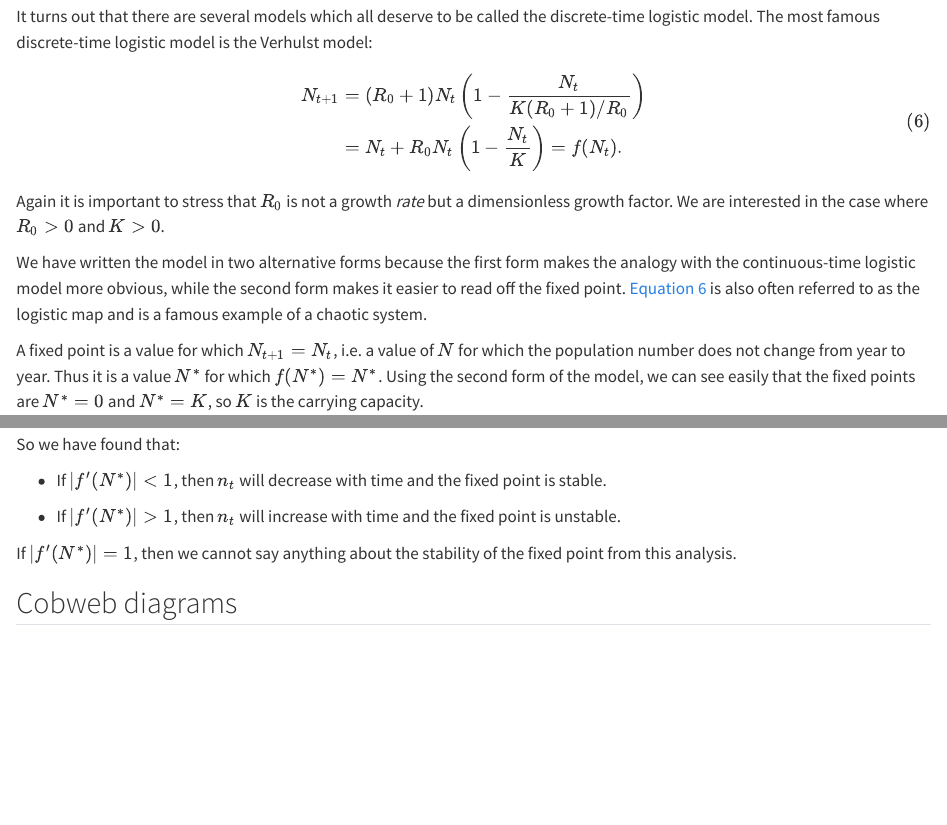
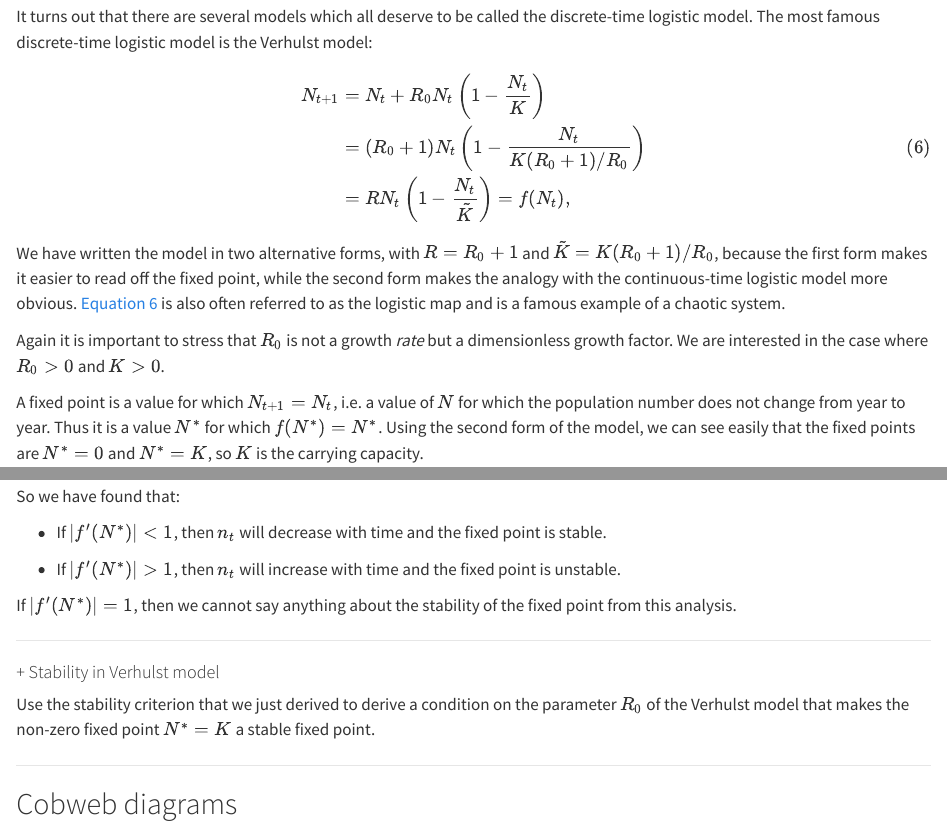
Before and after one commit to gustavdelius/MathematicalEcologyAndEpidemiology2025, a Quarto document (discrete_time.qmd): the page in a window 1100 px wide, from 2080 px down, and a second part further down, joined at a grey line. Rendered offline with R 4.5, knitr and Pandoc in place of Quarto, with nearby package versions.

Commit message:
Adding exercise and improve presentation

```diff
--- a/discrete_time.qmd
+++ b/discrete_time.qmd
@@ -81,13 +81,15 @@ It turns out that there are several models which all deserve to be called the di
 
 $$
 \begin{split}
-N_{t+1} &= (R_0+1)N_t\left(1 - \frac{N_t}{K(R_0+1)/R_0}\right)\\
-&=N_t + R_0 N_t\left(1 - \frac{N_t}{K}\right)=f(N_t).
+N_{t+1}
+&=N_t + R_0 N_t\left(1 - \frac{N_t}{K}\right)\\
+&= (R_0+1)N_t\left(1 - \frac{N_t}{K(R_0+1)/R_0}\right)\\
+&= RN_t\left(1-\frac{N_t}{\tilde{K}}\right)=f(N_t),
 \end{split}
 $$ {#eq-verhulst}
+We have written the model in two alternative forms, with $R=R_0+1$ and $\tilde{K}=K(R_0+1)/R_0$, because the first form makes it easier to read off the fixed point, while the second form makes the analogy with the continuous-time logistic model more obvious. @eq-verhulst is also often referred to as the logistic map and is a famous example of a chaotic system.
+
 Again it is important to stress that $R_0$ is not a growth _rate_ but a dimensionless growth factor. We are interested in the case where $R_0>0$ and $K>0$.
-
-We have written the model in two alternative forms because the first form makes the analogy with the continuous-time logistic model more obvious, while the second form makes it easier to read off the fixed point. @eq-verhulst is also often referred to as the logistic map and is a famous example of a chaotic system.
 
 A fixed point is a value for which $N_{t+1}=N_t$, i.e. a value of $N$ for which the population number does not change from year to year. Thus it is a value $N^*$ for which $f(N^*)=N^*$. Using the second form of the model, we can see easily that the fixed points are $N^*=0$ and $N^*=K$, so $K$ is the carrying capacity.
 
@@ -115,6 +117,17 @@ So we have found that:
 * If $|f'(N^*)|>1$, then $n_t$ will increase with time and the fixed point is unstable.
 
 If $|f'(N^*)|=1$, then we cannot say anything about the stability of the fixed point from this analysis.
+
+-------------------------------------------------------------------------
+
+:::{#exr-fpl1}
+#### + Stability in Verhulst model
+Use the stability criterion that we just derived to derive a condition on
+the parameter $R_0$ of the Verhulst model that makes the non-zero fixed point
+$N^*=K$ a stable fixed point.
+:::
+
+-------------------------------------------------------------------------
 
 ##  Cobweb diagrams
 
```
Also changed, not shown: docs/search.json, discrete_time.qmd (4 more changed lines), 1 other file.
